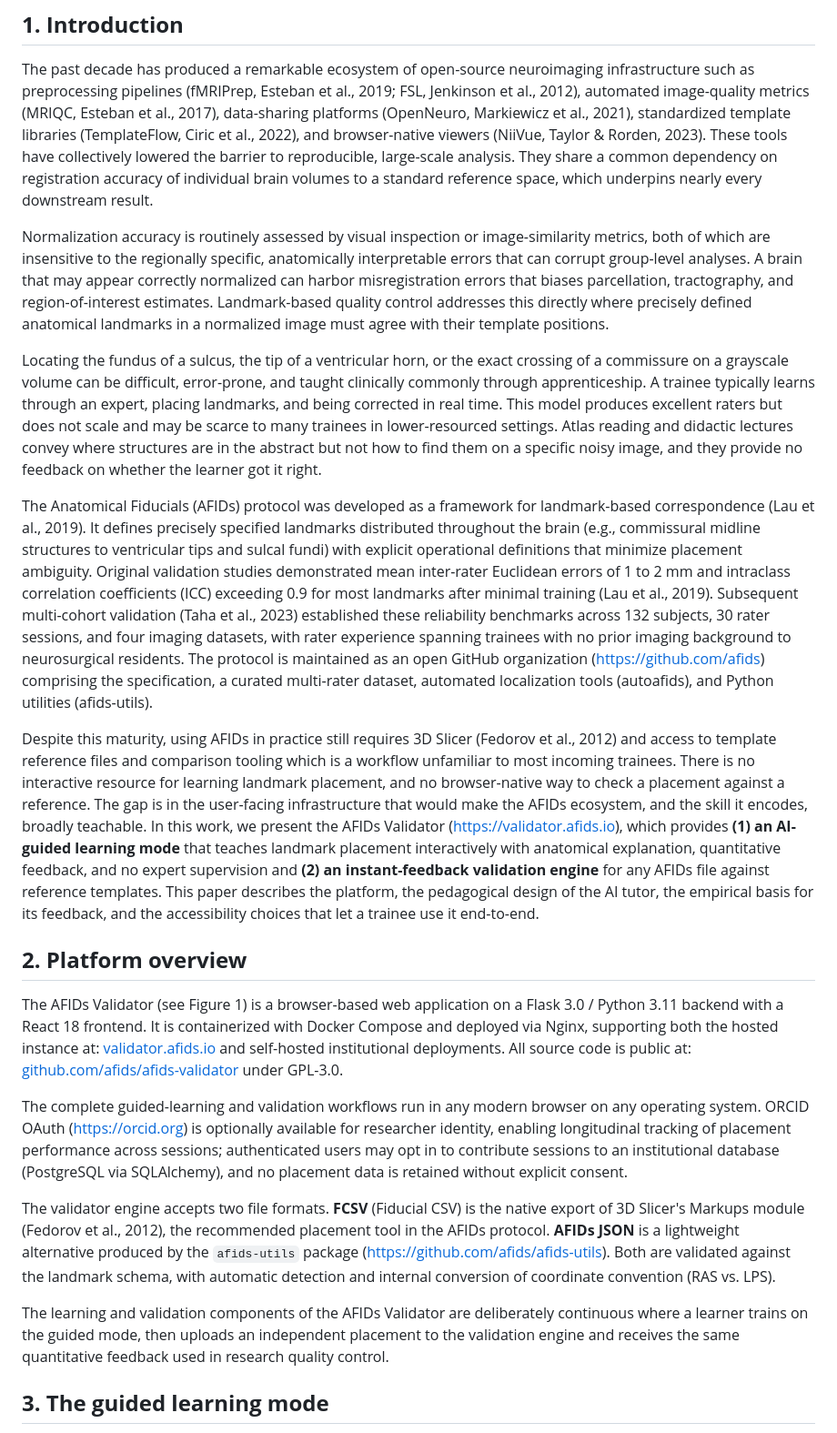
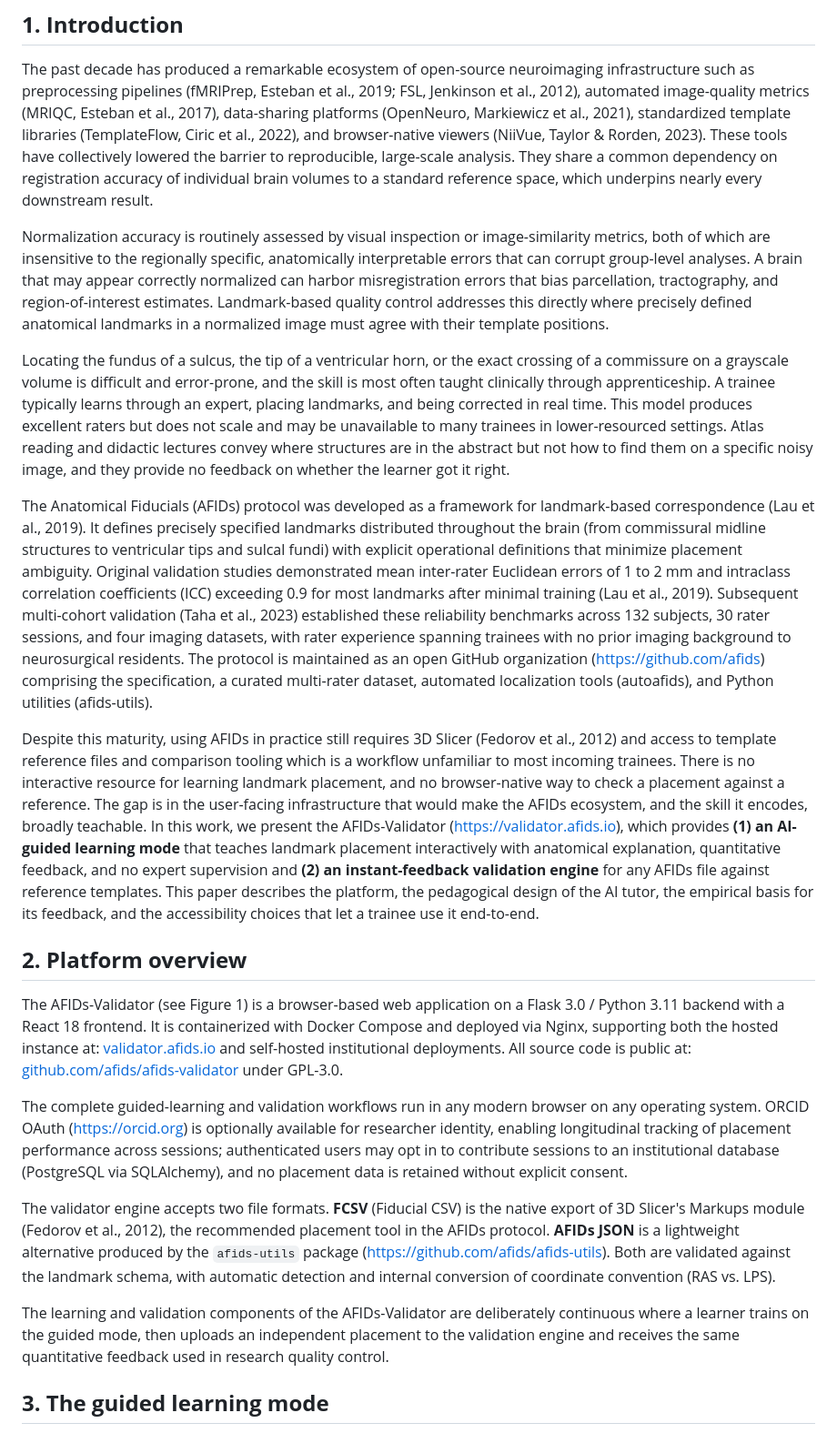
Before and after one commit to afids/afids-validator, a Markdown page: AFIDs_Validator_Aperture_Education_AT_FINAL.md, the part around one of its changes. Shown at 91% size. Rendered like a GitHub page.

```diff
--- a/AFIDs_Validator_Aperture_Education_AT_FINAL.md
+++ b/AFIDs_Validator_Aperture_Education_AT_FINAL.md
@@ -18,23 +18,23 @@ Accurate placement of anatomical landmarks is a foundational skill in neuroimagi
 
 The past decade has produced a remarkable ecosystem of open-source neuroimaging infrastructure such as preprocessing pipelines (fMRIPrep, Esteban et al., 2019; FSL, Jenkinson et al., 2012), automated image-quality metrics (MRIQC, Esteban et al., 2017), data-sharing platforms (OpenNeuro, Markiewicz et al., 2021), standardized template libraries (TemplateFlow, Ciric et al., 2022), and browser-native viewers (NiiVue, Taylor & Rorden, 2023). These tools have collectively lowered the barrier to reproducible, large-scale analysis. They share a common dependency on registration accuracy of individual brain volumes to a standard reference space, which underpins nearly every downstream result.
 
-Normalization accuracy is routinely assessed by visual inspection or image-similarity metrics, both of which are insensitive to the regionally specific, anatomically interpretable errors that can corrupt group-level analyses. A brain that may appear correctly normalized can harbor misregistration errors that biases parcellation, tractography, and region-of-interest estimates. Landmark-based quality control addresses this directly where precisely defined anatomical landmarks in a normalized image must agree with their template positions.
+Normalization accuracy is routinely assessed by visual inspection or image-similarity metrics, both of which are insensitive to the regionally specific, anatomically interpretable errors that can corrupt group-level analyses. A brain that may appear correctly normalized can harbor misregistration errors that bias parcellation, tractography, and region-of-interest estimates. Landmark-based quality control addresses this directly where precisely defined anatomical landmarks in a normalized image must agree with their template positions.
 
-Locating the fundus of a sulcus, the tip of a ventricular horn, or the exact crossing of a commissure on a grayscale volume can be difficult, error-prone, and taught clinically commonly through apprenticeship. A trainee typically learns through an expert, placing landmarks, and being corrected in real time. This model produces excellent raters but does not scale and may be scarce to many trainees in lower-resourced settings. Atlas reading and didactic lectures convey where structures are in the abstract but not how to find them on a specific noisy image, and they provide no feedback on whether the learner got it right.
+Locating the fundus of a sulcus, the tip of a ventricular horn, or the exact crossing of a commissure on a grayscale volume is difficult and error-prone, and the skill is most often taught clinically through apprenticeship. A trainee typically learns through an expert, placing landmarks, and being corrected in real time. This model produces excellent raters but does not scale and may be unavailable to many trainees in lower-resourced settings. Atlas reading and didactic lectures convey where structures are in the abstract but not how to find them on a specific noisy image, and they provide no feedback on whether the learner got it right.
 
-The Anatomical Fiducials (AFIDs) protocol was developed as a framework for landmark-based correspondence (Lau et al., 2019). It defines precisely specified landmarks distributed throughout the brain (e.g., commissural midline structures to ventricular tips and sulcal fundi) with explicit operational definitions that minimize placement ambiguity. Original validation studies demonstrated mean inter-rater Euclidean errors of 1 to 2 mm and intraclass correlation coefficients (ICC) exceeding 0.9 for most landmarks after minimal training (Lau et al., 2019). Subsequent multi-cohort validation (Taha et al., 2023\) established these reliability benchmarks across 132 subjects, 30 rater sessions, and four imaging datasets, with rater experience spanning trainees with no prior imaging background to neurosurgical residents. The protocol is maintained as an open GitHub organization ([https://github.com/afids](https://github.com/afids)) comprising the specification, a curated multi-rater dataset, automated localization tools (autoafids), and Python utilities (afids-utils).
+The Anatomical Fiducials (AFIDs) protocol was developed as a framework for landmark-based correspondence (Lau et al., 2019). It defines precisely specified landmarks distributed throughout the brain (from commissural midline structures to ventricular tips and sulcal fundi) with explicit operational definitions that minimize placement ambiguity. Original validation studies demonstrated mean inter-rater Euclidean errors of 1 to 2 mm and intraclass correlation coefficients (ICC) exceeding 0.9 for most landmarks after minimal training (Lau et al., 2019). Subsequent multi-cohort validation (Taha et al., 2023\) established these reliability benchmarks across 132 subjects, 30 rater sessions, and four imaging datasets, with rater experience spanning trainees with no prior imaging background to neurosurgical residents. The protocol is maintained as an open GitHub organization ([https://github.com/afids](https://github.com/afids)) comprising the specification, a curated multi-rater dataset, automated localization tools (autoafids), and Python utilities (afids-utils).
 
-Despite this maturity, using AFIDs in practice still requires 3D Slicer (Fedorov et al., 2012\) and access to template reference files and comparison tooling which is a workflow unfamiliar to most incoming trainees. There is no interactive resource for learning landmark placement, and no browser-native way to check a placement against a reference. The gap is in the user-facing infrastructure that would make the AFIDs ecosystem, and the skill it encodes, broadly teachable. In this work, we present the AFIDs Validator ([https://validator.afids.io](https://validator.afids.io)), which provides **(1) an AI-guided learning mode** that teaches landmark placement interactively with anatomical explanation, quantitative feedback, and no expert supervision and **(2) an instant-feedback validation engine** for any AFIDs file against reference templates. This paper describes the platform, the pedagogical design of the AI tutor, the empirical basis for its feedback, and the accessibility choices that let a trainee use it end-to-end.
+Despite this maturity, using AFIDs in practice still requires 3D Slicer (Fedorov et al., 2012\) and access to template reference files and comparison tooling which is a workflow unfamiliar to most incoming trainees. There is no interactive resource for learning landmark placement, and no browser-native way to check a placement against a reference. The gap is in the user-facing infrastructure that would make the AFIDs ecosystem, and the skill it encodes, broadly teachable. In this work, we present the AFIDs-Validator ([https://validator.afids.io](https://validator.afids.io)), which provides **(1) an AI-guided learning mode** that teaches landmark placement interactively with anatomical explanation, quantitative feedback, and no expert supervision and **(2) an instant-feedback validation engine** for any AFIDs file against reference templates. This paper describes the platform, the pedagogical design of the AI tutor, the empirical basis for its feedback, and the accessibility choices that let a trainee use it end-to-end.
 
 ## **2\. Platform overview**
 
-The AFIDs Validator (see Figure 1\) is a browser-based web application on a Flask 3.0 / Python 3.11 backend with a React 18 frontend. It is containerized with Docker Compose and deployed via Nginx, supporting both the hosted instance at: [validator.afids.io](https://validator.afids.io) and self-hosted institutional deployments. All source code is public at: [github.com/afids/afids-validator](https://github.com/afids/afids-validator) under GPL-3.0.
+The AFIDs-Validator (see Figure 1\) is a browser-based web application on a Flask 3.0 / Python 3.11 backend with a React 18 frontend. It is containerized with Docker Compose and deployed via Nginx, supporting both the hosted instance at: [validator.afids.io](https://validator.afids.io) and self-hosted institutional deployments. All source code is public at: [github.com/afids/afids-validator](https://github.com/afids/afids-validator) under GPL-3.0.
 
 The complete guided-learning and validation workflows run in any modern browser on any operating system. ORCID OAuth ([https://orcid.org](https://orcid.org)) is optionally available for researcher identity, enabling longitudinal tracking of placement performance across sessions; authenticated users may opt in to contribute sessions to an institutional database (PostgreSQL via SQLAlchemy), and no placement data is retained without explicit consent.
 
 The validator engine accepts two file formats. **FCSV** (Fiducial CSV) is the native export of 3D Slicer's Markups module (Fedorov et al., 2012), the recommended placement tool in the AFIDs protocol. **AFIDs JSON** is a lightweight alternative produced by the `afids-utils` package ([https://github.com/afids/afids-utils](https://github.com/afids/afids-utils)). Both are validated against the landmark schema, with automatic detection and internal conversion of coordinate convention (RAS vs. LPS).
 
-The learning and validation components of the AFIDs Validator are deliberately continuous where a learner trains on the guided mode, then uploads an independent placement to the validation engine and receives the same quantitative feedback used in research quality control.
+The learning and validation components of the AFIDs-Validator are deliberately continuous where a learner trains on the guided mode, then uploads an independent placement to the validation engine and receives the same quantitative feedback used in research quality control.
 
 ## **3\. The guided learning mode**
 
```
Also changed, not shown: other parts of AFIDs_Validator_Aperture_Education_AT_FINAL.md (+13 -9 lines).
